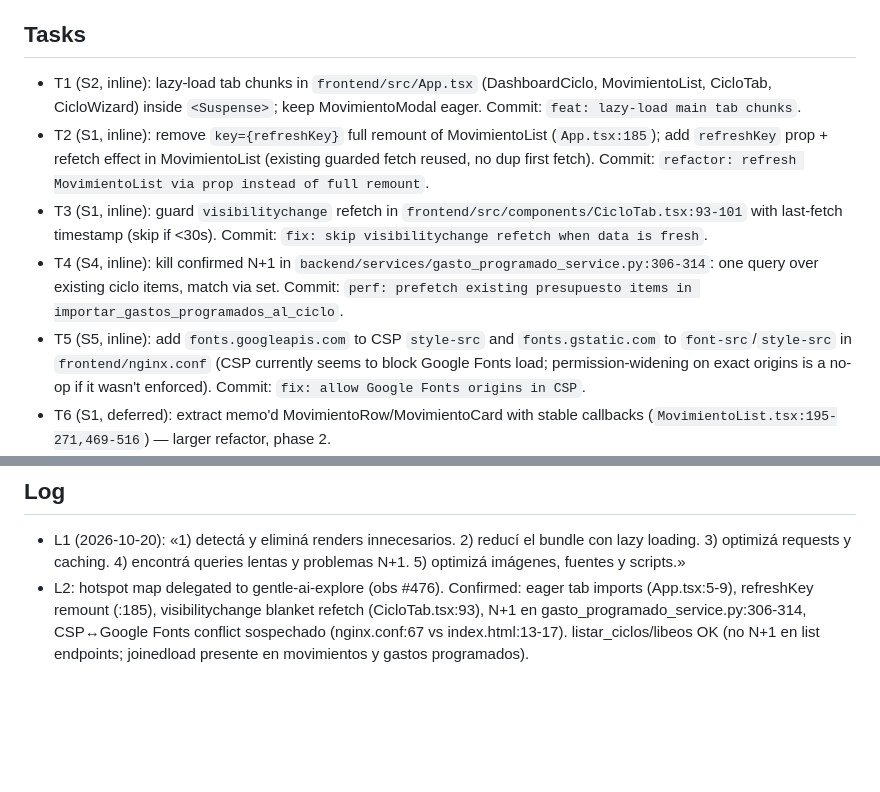
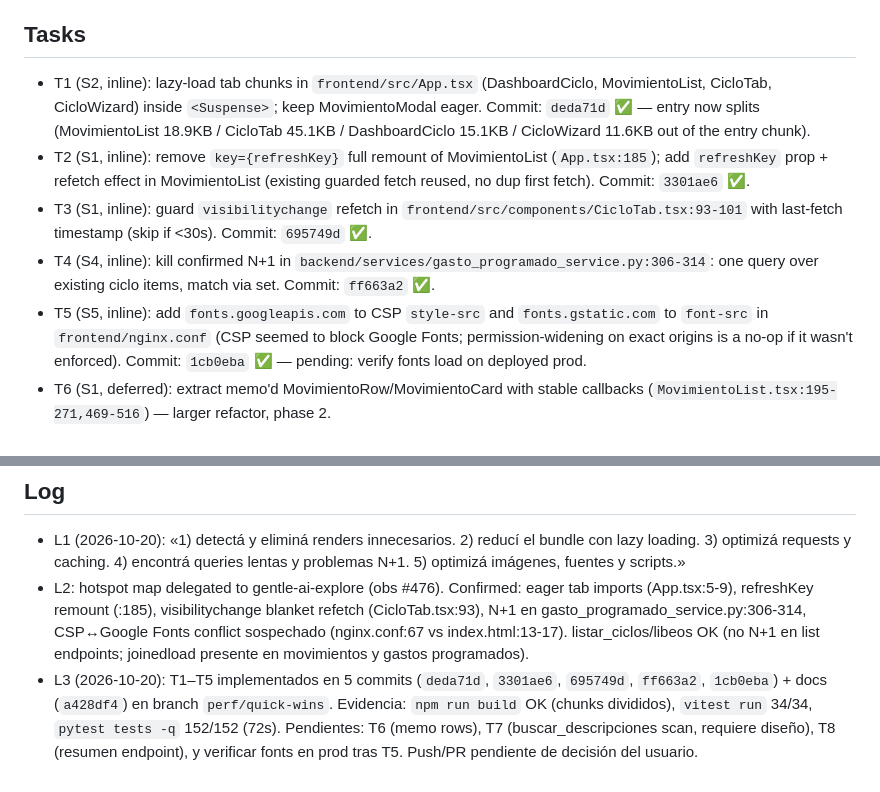
Before and after one commit to mjfernandez-dev/expense-tracker, a Markdown page: odd/tasks/perf-quick-wins.md, 2 parts joined by grey strips. GitHub-like rendering; blank space fills up the shorter version.

Commit message:
docs: mark T1-T5 verified in perf-quick-wins doc

```diff
--- a/odd/tasks/perf-quick-wins.md
+++ b/odd/tasks/perf-quick-wins.md
@@ -14,11 +14,11 @@ Test-first note (exception, logged): these are render/bundle/DB-optimization cha
 
 ## Tasks
 
-- T1 (S2, inline): lazy-load tab chunks in `frontend/src/App.tsx` (DashboardCiclo, MovimientoList, CicloTab, CicloWizard) inside `<Suspense>`; keep MovimientoModal eager. Commit: `feat: lazy-load main tab chunks`.
-- T2 (S1, inline): remove `key={refreshKey}` full remount of MovimientoList (`App.tsx:185`); add `refreshKey` prop + refetch effect in MovimientoList (existing guarded fetch reused, no dup first fetch). Commit: `refactor: refresh MovimientoList via prop instead of full remount`.
-- T3 (S1, inline): guard `visibilitychange` refetch in `frontend/src/components/CicloTab.tsx:93-101` with last-fetch timestamp (skip if <30s). Commit: `fix: skip visibilitychange refetch when data is fresh`.
-- T4 (S4, inline): kill confirmed N+1 in `backend/services/gasto_programado_service.py:306-314`: one query over existing ciclo items, match via set. Commit: `perf: prefetch existing presupuesto items in importar_gastos_programados_al_ciclo`.
-- T5 (S5, inline): add `fonts.googleapis.com` to CSP `style-src` and `fonts.gstatic.com` to `font-src`/`style-src` in `frontend/nginx.conf` (CSP currently seems to block Google Fonts load; permission-widening on exact origins is a no-op if it wasn't enforced). Commit: `fix: allow Google Fonts origins in CSP`.
+- T1 (S2, inline): lazy-load tab chunks in `frontend/src/App.tsx` (DashboardCiclo, MovimientoList, CicloTab, CicloWizard) inside `<Suspense>`; keep MovimientoModal eager. Commit: `deda71d` ✅ — entry now splits (MovimientoList 18.9KB / CicloTab 45.1KB / DashboardCiclo 15.1KB / CicloWizard 11.6KB out of the entry chunk).
+- T2 (S1, inline): remove `key={refreshKey}` full remount of MovimientoList (`App.tsx:185`); add `refreshKey` prop + refetch effect in MovimientoList (existing guarded fetch reused, no dup first fetch). Commit: `3301ae6` ✅.
+- T3 (S1, inline): guard `visibilitychange` refetch in `frontend/src/components/CicloTab.tsx:93-101` with last-fetch timestamp (skip if <30s). Commit: `695749d` ✅.
+- T4 (S4, inline): kill confirmed N+1 in `backend/services/gasto_programado_service.py:306-314`: one query over existing ciclo items, match via set. Commit: `ff663a2` ✅.
+- T5 (S5, inline): add `fonts.googleapis.com` to CSP `style-src` and `fonts.gstatic.com` to `font-src` in `frontend/nginx.conf` (CSP seemed to block Google Fonts; permission-widening on exact origins is a no-op if it wasn't enforced). Commit: `1cb0eba` ✅ — pending: verify fonts load on deployed prod.
 - T6 (S1, deferred): extract memo'd MovimientoRow/MovimientoCard with stable callbacks (`MovimientoList.tsx:195-271,469-516`) — larger refactor, phase 2.
 - T7 (S3, deferred, finding): `buscar_descripciones` fetches+decrypts every row per keystroke (`movimiento_service.py:387-397`); needs encrypted-column-compatible design (shadow hash column or client cache) — phase 2 decision.
 - T8 (S4, deferred, finding): `/ciclos/{id}` resumen ≈5 queries + in-memory aggregation (`ciclo_service.py:253-424`); bounded but heaviest endpoint — phase 2.
@@ -27,3 +27,4 @@ Test-first note (exception, logged): these are render/bundle/DB-optimization cha
 
 - L1 (2026-10-20): «1) detectá y eliminá renders innecesarios. 2) reducí el bundle con lazy loading. 3) optimizá requests y caching. 4) encontrá queries lentas y problemas N+1. 5) optimizá imágenes, fuentes y scripts.»
 - L2: hotspot map delegated to gentle-ai-explore (obs #476). Confirmed: eager tab imports (App.tsx:5-9), refreshKey remount (:185), visibilitychange blanket refetch (CicloTab.tsx:93), N+1 en gasto_programado_service.py:306-314, CSP↔Google Fonts conflict sospechado (nginx.conf:67 vs index.html:13-17). listar_ciclos/libeos OK (no N+1 en list endpoints; joinedload presente en movimientos y gastos programados).
+- L3 (2026-10-20): T1–T5 implementados en 5 commits (`deda71d`, `3301ae6`, `695749d`, `ff663a2`, `1cb0eba`) + docs (`a428df4`) en branch `perf/quick-wins`. Evidencia: `npm run build` OK (chunks divididos), `vitest run` 34/34, `pytest tests -q` 152/152 (72s). Pendientes: T6 (memo rows), T7 (buscar_descripciones scan, requiere diseño), T8 (resumen endpoint), y verificar fonts en prod tras T5. Push/PR pendiente de decisión del usuario.
```
